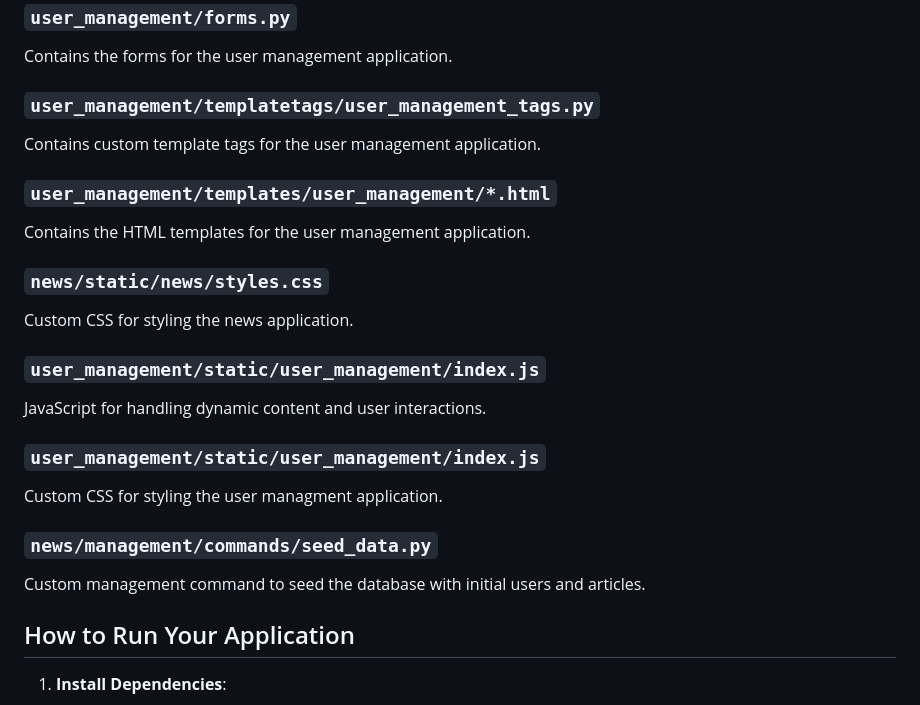
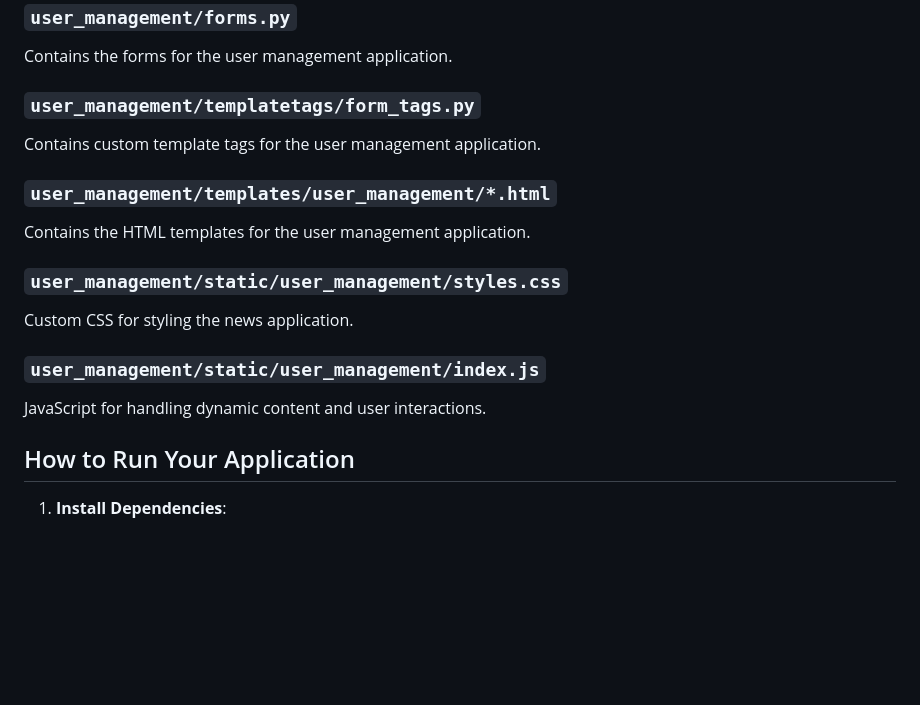
Before and after one commit to sibalonat/newsagency, a Markdown page: readme.md, the part around one of its changes. Drawn GitHub-style; blank space fills up the shorter version.

```diff
--- a/readme.md
+++ b/readme.md
@@ -48,23 +54,17 @@ Defines the URL patterns for the user management application.
 ### `user_management/forms.py`
 Contains the forms for the user management application.
 
-### `user_management/templatetags/user_management_tags.py`
+### `user_management/templatetags/form_tags.py`
 Contains custom template tags for the user management application.
 
 ### `user_management/templates/user_management/*.html`
 Contains the HTML templates for the user management application.
 
-### `news/static/news/styles.css`
+### `user_management/static/user_management/styles.css`
 Custom CSS for styling the news application.
 
 ### `user_management/static/user_management/index.js`
 JavaScript for handling dynamic content and user interactions.
-
-### `user_management/static/user_management/index.js`
-Custom CSS for styling the user managment application.
-
-### `news/management/commands/seed_data.py`
-Custom management command to seed the database with initial users and articles.
 
 
 ## How to Run Your Application
```
Also changed, not shown: other parts of readme.md (+11 -5 lines).
